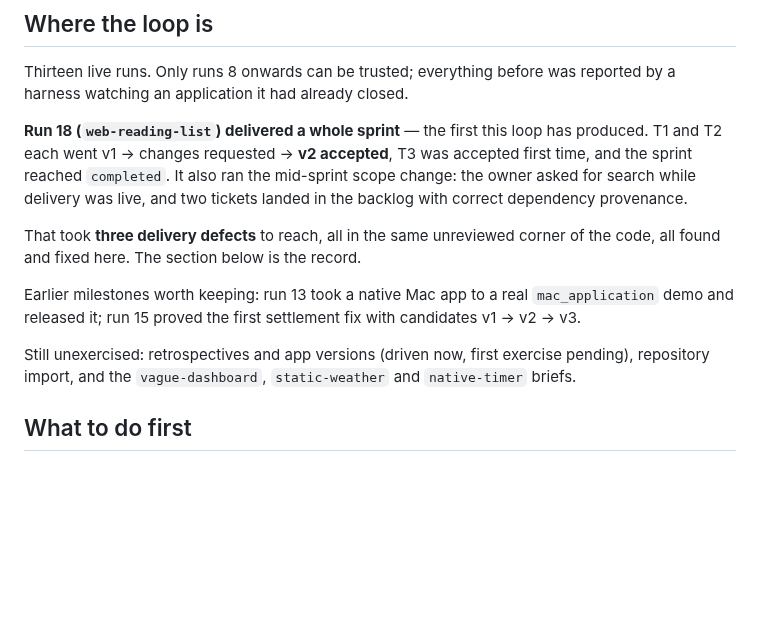
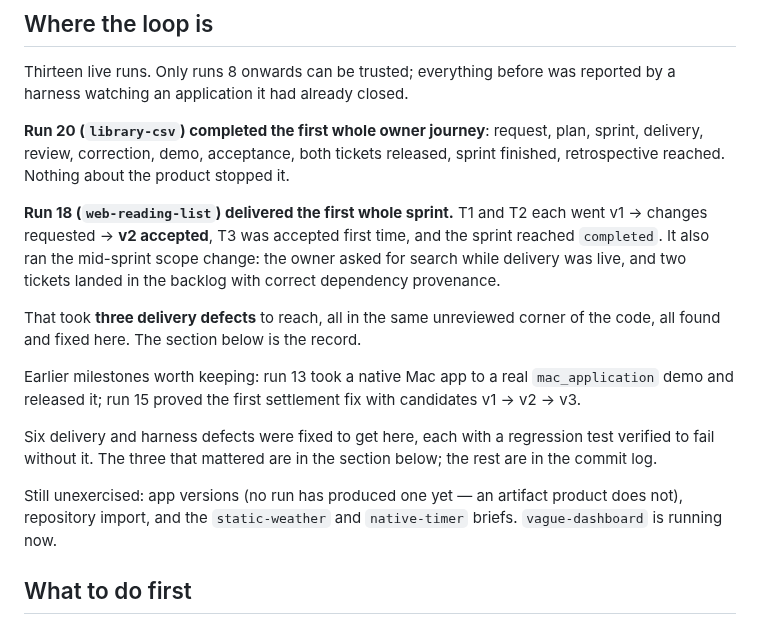
Before and after one commit to cristianrgreco/Spedito, a Markdown page: docs/architecture/pilot-handoff.md, the part around the change. GitHub-like rendering; blank space fills up the shorter version.

Commit message:
Lead with the first complete owner journey
Run 20 took a product from an owner's sentence to a finished sprint with its
retrospective, with nothing about the product stopping it. Records that and what
remains unexercised.

```diff
--- a/docs/architecture/pilot-handoff.md
+++ b/docs/architecture/pilot-handoff.md
@@ -13,8 +13,12 @@ covers only what a continuing agent needs to pick the loop up.
 Thirteen live runs. Only runs 8 onwards can be trusted; everything before was
 reported by a harness watching an application it had already closed.
 
-**Run 18 (`web-reading-list`) delivered a whole sprint** — the first this loop
-has produced. T1 and T2 each went v1 → changes requested → **v2 accepted**, T3
+**Run 20 (`library-csv`) completed the first whole owner journey**: request,
+plan, sprint, delivery, review, correction, demo, acceptance, both tickets
+released, sprint finished, retrospective reached. Nothing about the product
+stopped it.
+
+**Run 18 (`web-reading-list`) delivered the first whole sprint.** T1 and T2 each went v1 → changes requested → **v2 accepted**, T3
 was accepted first time, and the sprint reached `completed`. It also ran the
 mid-sprint scope change: the owner asked for search while delivery was live, and
 two tickets landed in the backlog with correct dependency provenance.
@@ -26,9 +30,13 @@ Earlier milestones worth keeping: run 13 took a native Mac app to a real
 `mac_application` demo and released it; run 15 proved the first settlement fix
 with candidates v1 → v2 → v3.
 
-Still unexercised: retrospectives and app versions (driven now, first exercise
-pending), repository import, and the `vague-dashboard`, `static-weather` and
-`native-timer` briefs.
+Six delivery and harness defects were fixed to get here, each with a regression
+test verified to fail without it. The three that mattered are in the section
+below; the rest are in the commit log.
+
+Still unexercised: app versions (no run has produced one yet — an artifact
+product does not), repository import, and the `static-weather` and `native-timer`
+briefs. `vague-dashboard` is running now.
 
 ## What to do first
 
```
